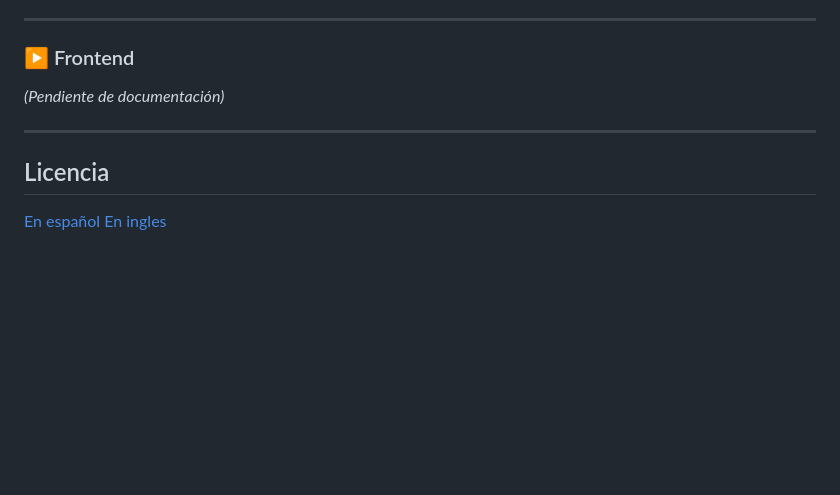
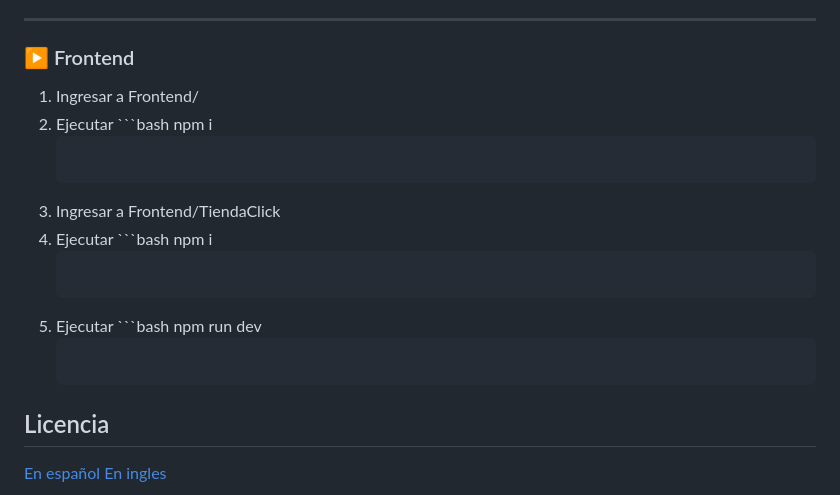
Before and after one commit to lauto16/Stock-SalesAPP, a Markdown page: README.md, the part around the change. Drawn GitHub-style; blank space fills up the shorter version.

Commit message:
Update Frontend setup instructions in README
Added instructions for setting up the Frontend.

````diff
--- a/README.md
+++ b/README.md
@@ -106,9 +106,17 @@ Basado en la estructura del proyecto, TiendaClick incluye los siguientes módulo
 
 ### ▶ Frontend
 
-*(Pendiente de documentación)*
-
----
+1) Ingresar a Frontend/
+2) Ejecutar ```bash
+    npm i
+   ```
+3) Ingresar a Frontend/TiendaClick
+4) Ejecutar ```bash
+    npm i
+   ```
+5) Ejecutar ```bash
+    npm run dev
+   ```
 
 ## Licencia
 
````
